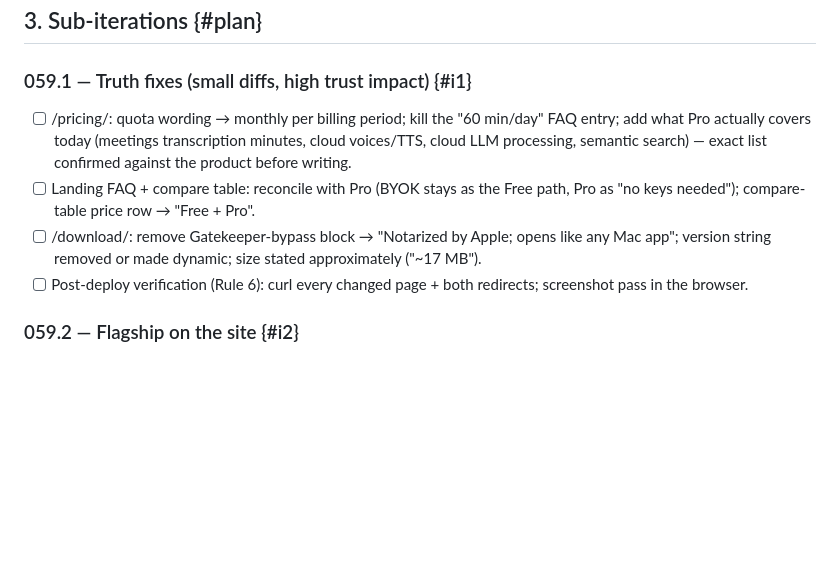
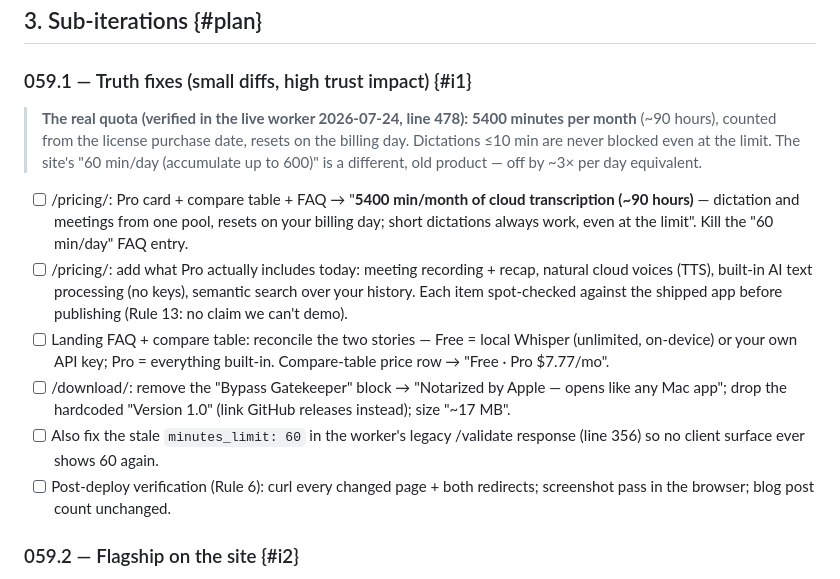
Before and after one commit to metawhisp/metawhisp, a Markdown page: specs/iterations/ITER-059-website-truth-sync.md, the part around the change. GitHub-like rendering; blank space fills up the shorter version.

```diff
--- a/specs/iterations/ITER-059-website-truth-sync.md
+++ b/specs/iterations/ITER-059-website-truth-sync.md
@@ -63,17 +63,30 @@ The site sells the 2024 product: dictation only. Verified today:
 ## 3. Sub-iterations {#plan}
 
 ### 059.1 — Truth fixes (small diffs, high trust impact) {#i1}
-- [ ] /pricing/: quota wording → monthly per billing period; kill the
-      "60 min/day" FAQ entry; add what Pro actually covers today (meetings
-      transcription minutes, cloud voices/TTS, cloud LLM processing, semantic
-      search) — exact list confirmed against the product before writing.
-- [ ] Landing FAQ + compare table: reconcile with Pro (BYOK stays as the Free
-      path, Pro as "no keys needed"); compare-table price row → "Free + Pro".
-- [ ] /download/: remove Gatekeeper-bypass block → "Notarized by Apple; opens
-      like any Mac app"; version string removed or made dynamic; size stated
-      approximately ("~17 MB").
+> **The real quota (verified in the live worker 2026-07-24, line 478):**
+> **5400 minutes per month** (~90 hours), counted from the license purchase
+> date, resets on the billing day. Dictations ≤10 min are never blocked even
+> at the limit. The site's "60 min/day (accumulate up to 600)" is a different,
+> old product — off by ~3× per day equivalent.
+- [ ] /pricing/: Pro card + compare table + FAQ → "**5400 min/month of cloud
+      transcription (~90 hours)** — dictation and meetings from one pool,
+      resets on your billing day; short dictations always work, even at the
+      limit". Kill the "60 min/day" FAQ entry.
+- [ ] /pricing/: add what Pro actually includes today: meeting recording +
+      recap, natural cloud voices (TTS), built-in AI text processing (no
+      keys), semantic search over your history. Each item spot-checked
+      against the shipped app before publishing (Rule 13: no claim we can't
+      demo).
+- [ ] Landing FAQ + compare table: reconcile the two stories — Free = local
+      Whisper (unlimited, on-device) or your own API key; Pro = everything
+      built-in. Compare-table price row → "Free · Pro $7.77/mo".
+- [ ] /download/: remove the "Bypass Gatekeeper" block → "Notarized by Apple —
+      opens like any Mac app"; drop the hardcoded "Version 1.0" (link
+      GitHub releases instead); size "~17 MB".
+- [ ] Also fix the stale `minutes_limit: 60` in the worker's legacy /validate
+      response (line 356) so no client surface ever shows 60 again.
 - [ ] Post-deploy verification (Rule 6): curl every changed page + both
-      redirects; screenshot pass in the browser.
+      redirects; screenshot pass in the browser; blog post count unchanged.
 
 ### 059.2 — Flagship on the site {#i2}
 - [ ] Landing: new sections after the dictation story —
```
Also changed, not shown: specs/iterations/ITER-058-onboarding-hardening.md (+107 -50 lines).
